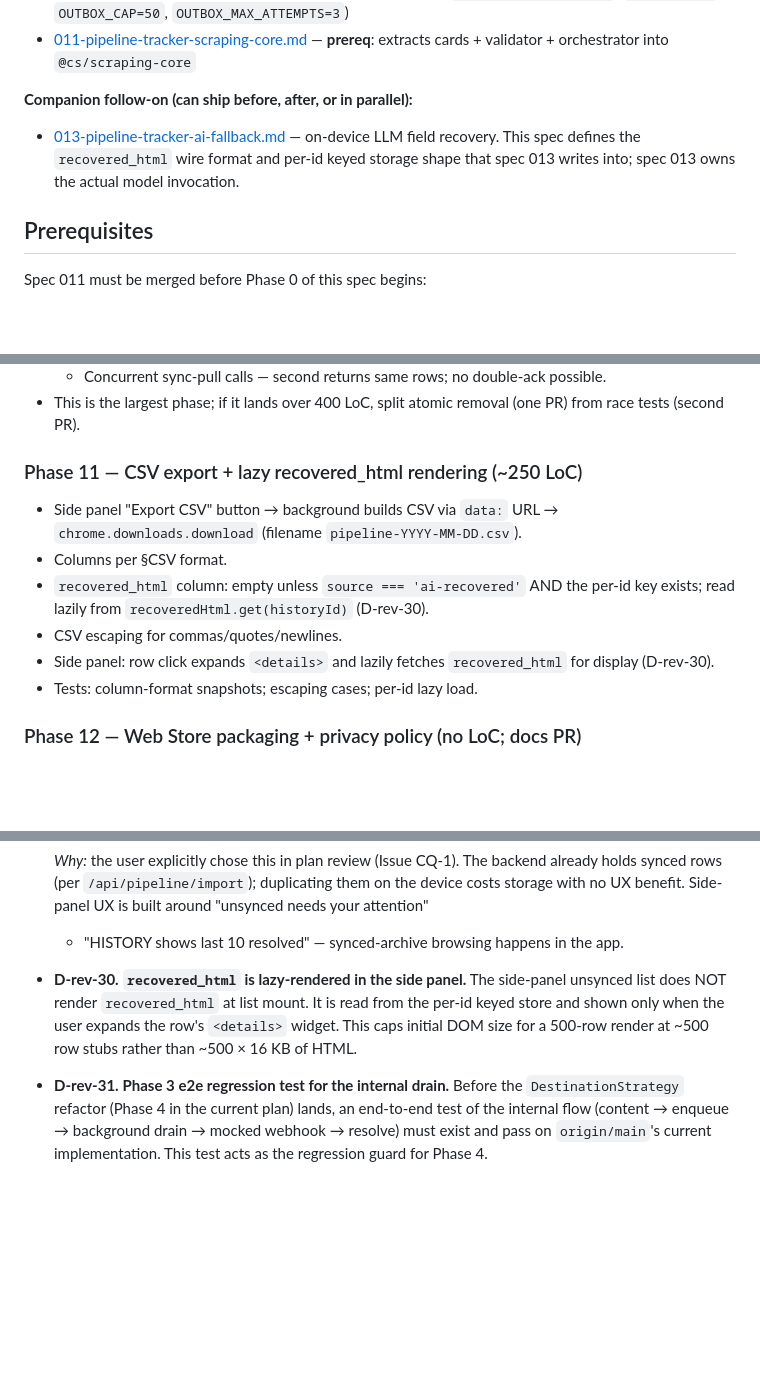
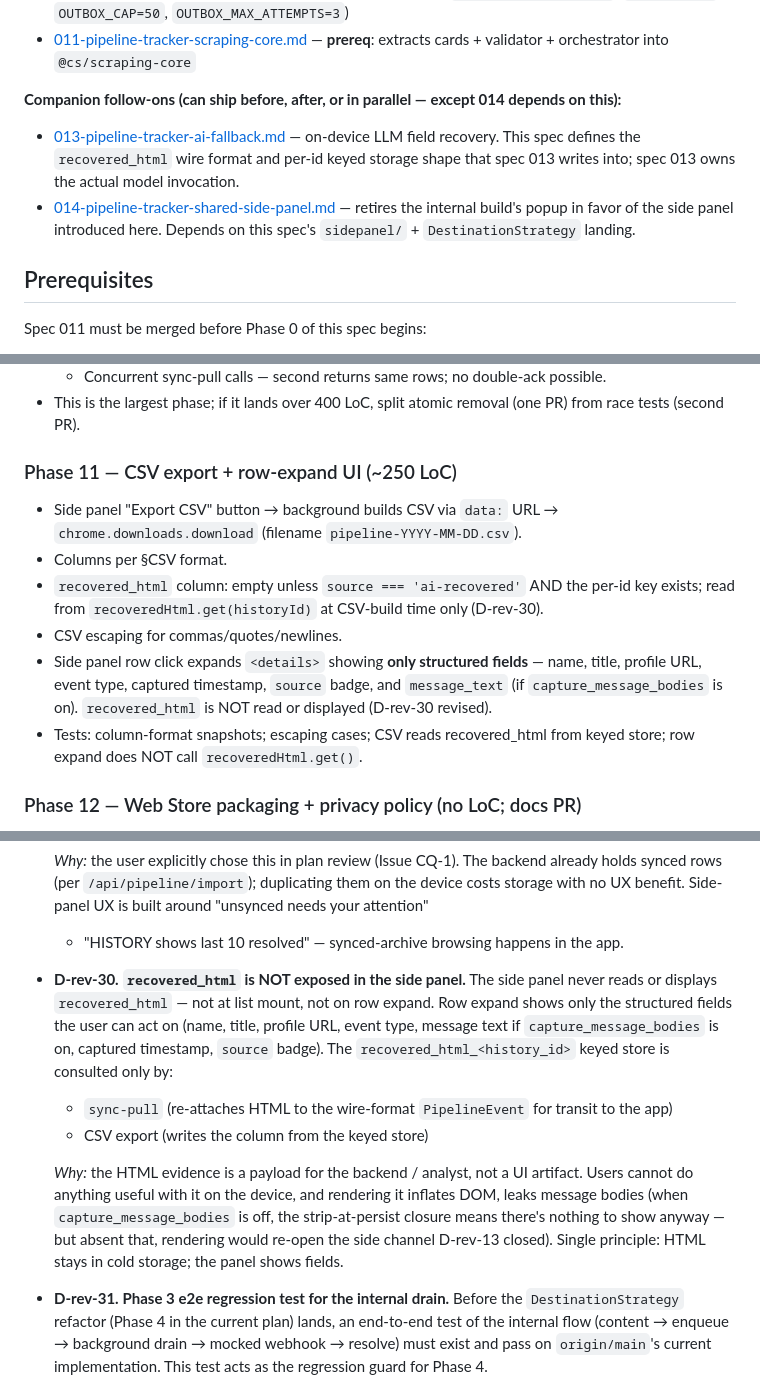
Before and after one commit to Blaze212/skool-automations, a Markdown page: docs/specs/012-pipeline-tracker-publishable.md, 3 parts joined by grey strips. Drawn GitHub-style; blank space fills up the shorter version.

```diff
--- a/docs/specs/012-pipeline-tracker-publishable.md
+++ b/docs/specs/012-pipeline-tracker-publishable.md
@@ -12,11 +12,14 @@
 - [009-pipeline-tracker-outbox-queue.md](009-pipeline-tracker-outbox-queue.md) — durable outbox in `chrome.storage.local` (`OutboxEntry`, `OUTBOX_CAP=50`, `OUTBOX_MAX_ATTEMPTS=3`)
 - [011-pipeline-tracker-scraping-core.md](011-pipeline-tracker-scraping-core.md) — **prereq**: extracts cards + validator + orchestrator into `@cs/scraping-core`
 
-**Companion follow-on (can ship before, after, or in parallel):**
+**Companion follow-ons (can ship before, after, or in parallel — except 014 depends on this):**
 
 - [013-pipeline-tracker-ai-fallback.md](013-pipeline-tracker-ai-fallback.md) — on-device LLM
   field recovery. This spec defines the `recovered_html` wire format and per-id keyed storage
   shape that spec 013 writes into; spec 013 owns the actual model invocation.
+- [014-pipeline-tracker-shared-side-panel.md](014-pipeline-tracker-shared-side-panel.md) —
+  retires the internal build's popup in favor of the side panel introduced here. Depends on
+  this spec's `sidepanel/` + `DestinationStrategy` landing.
 
 ## Prerequisites
 
@@ -796,17 +800,20 @@ end-to-end and Phase 3's e2e test still green.
 - This is the largest phase; if it lands over 400 LoC, split atomic removal (one PR) from race
   tests (second PR).
 
-### Phase 11 — CSV export + lazy recovered_html rendering (~250 LoC)
+### Phase 11 — CSV export + row-expand UI (~250 LoC)
 
 - Side panel "Export CSV" button → background builds CSV via `data:` URL →
   `chrome.downloads.download` (filename `pipeline-YYYY-MM-DD.csv`).
 - Columns per §CSV format.
-- `recovered_html` column: empty unless `source === 'ai-recovered'` AND the per-id key exists;
-  read lazily from `recoveredHtml.get(historyId)` (D-rev-30).
+- `recovered_html` column: empty unless `source === 'ai-recovered'` AND the per-id key
+  exists; read from `recoveredHtml.get(historyId)` at CSV-build time only (D-rev-30).
 - CSV escaping for commas/quotes/newlines.
-- Side panel: row click expands `<details>` and lazily fetches `recovered_html` for display
-  (D-rev-30).
-- Tests: column-format snapshots; escaping cases; per-id lazy load.
+- Side panel row click expands `<details>` showing **only structured fields** — name, title,
+  profile URL, event type, captured timestamp, `source` badge, and `message_text` (if
+  `capture_message_bodies` is on). `recovered_html` is NOT read or displayed (D-rev-30
+  revised).
+- Tests: column-format snapshots; escaping cases; CSV reads recovered_html from keyed
+  store; row expand does NOT call `recoveredHtml.get()`.
 
 ### Phase 12 — Web Store packaging + privacy policy (no LoC; docs PR)
 
@@ -934,10 +941,21 @@ Done when: all guards green; manifest valid for Web Store; listing draft reviewe
   storage with no UX benefit. Side-panel UX is built around "unsynced needs your attention"
   + "HISTORY shows last 10 resolved" — synced-archive browsing happens in the app.
 
-- **D-rev-30.** **`recovered_html` is lazy-rendered in the side panel.** The side-panel
-  unsynced list does NOT render `recovered_html` at list mount. It is read from the per-id
-  keyed store and shown only when the user expands the row's `<details>` widget. This caps
-  initial DOM size for a 500-row render at ~500 row stubs rather than ~500 × 16 KB of HTML.
+- **D-rev-30.** **`recovered_html` is NOT exposed in the side panel.** The side panel never
+  reads or displays `recovered_html` — not at list mount, not on row expand. Row expand
+  shows only the structured fields the user can act on (name, title, profile URL, event
+  type, message text if `capture_message_bodies` is on, captured timestamp, `source`
+  badge). The `recovered_html_<history_id>` keyed store is consulted only by:
+
+  - `sync-pull` (re-attaches HTML to the wire-format `PipelineEvent` for transit to the app)
+  - CSV export (writes the column from the keyed store)
+
+  *Why:* the HTML evidence is a payload for the backend / analyst, not a UI artifact. Users
+  cannot do anything useful with it on the device, and rendering it inflates DOM, leaks
+  message bodies (when `capture_message_bodies` is off, the strip-at-persist closure means
+  there's nothing to show anyway — but absent that, rendering would re-open the side
+  channel D-rev-13 closed). Single principle: HTML stays in cold storage; the panel shows
+  fields.
 
 - **D-rev-31.** **Phase 3 e2e regression test for the internal drain.** Before the
   `DestinationStrategy` refactor (Phase 4 in the current plan) lands, an end-to-end test of the
```
Also changed, not shown: other parts of docs/specs/012-pipeline-tracker-publishable.md (+2 -1 lines), docs/specs/014-pipeline-tracker-shared-side-panel.md (added, +338 -0 lines).
